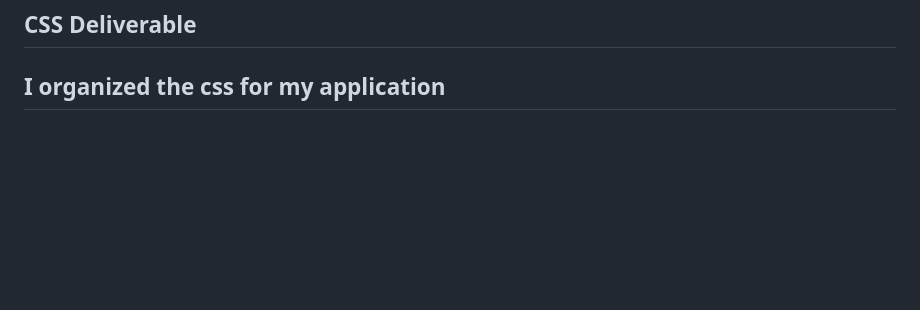
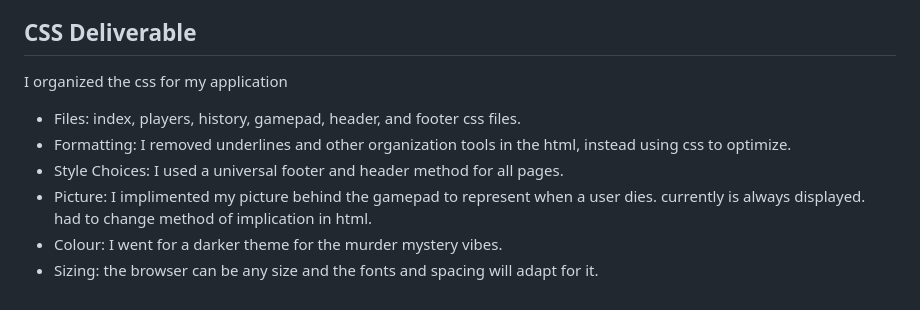
Before and after one commit to maypeter567/startup, a Markdown page: README.md, the part around the change. Rendered like a GitHub page; blank space fills up the shorter version.

```diff
--- a/README.md
+++ b/README.md
@@ -46,4 +46,9 @@ I designed the framework for my application
 
 ## CSS Deliverable
 I organized the css for my application
--
+- Files: index, players, history, gamepad, header, and footer css files.
+- Formatting: I removed underlines and other organization tools in the html, instead using css to optimize.
+- Style Choices: I used a universal footer and header method for all pages.
+- Picture: I implimented my picture behind the gamepad to represent when a user dies. currently is always displayed. had to change method of implication in html.
+- Colour: I went for a darker theme for the murder mystery vibes.
+- Sizing: the browser can be any size and the fonts and spacing will adapt for it.
```
